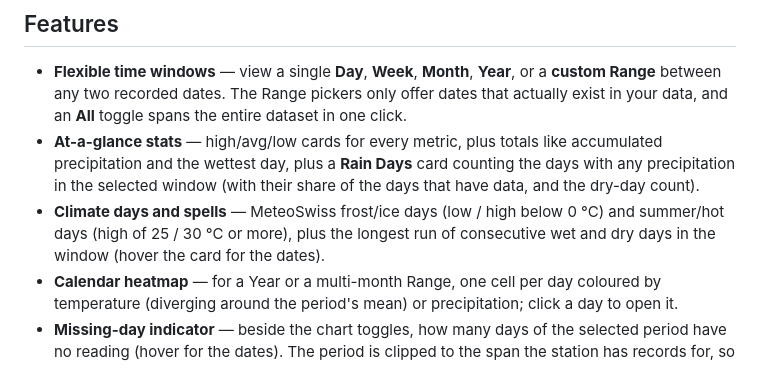
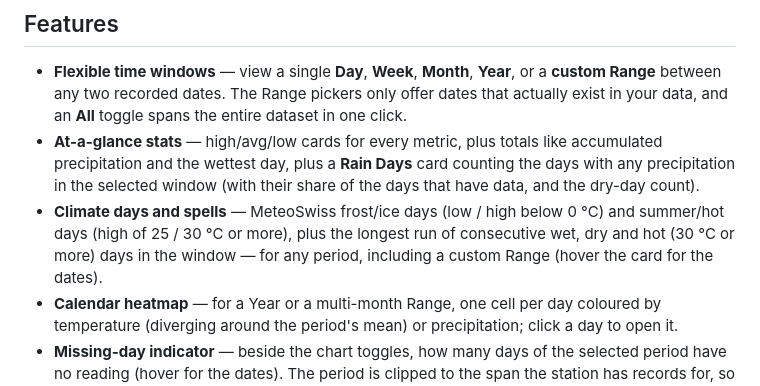
Before and after one commit to NicolaNardino/weather-dashboard, a Markdown page: README.md, the part around the change. GitHub-like rendering.

```diff
--- a/README.md
+++ b/README.md
@@ -24,7 +24,8 @@ server to run.
   share of the days that have data, and the dry-day count).
 - **Climate days and spells** — MeteoSwiss frost/ice days (low / high below
   0 °C) and summer/hot days (high of 25 / 30 °C or more), plus the longest run
-  of consecutive wet and dry days in the window (hover the card for the dates).
+  of consecutive wet, dry and hot (30 °C or more) days in the window — for any
+  period, including a custom Range (hover the card for the dates).
 - **Calendar heatmap** — for a Year or a multi-month Range, one cell per day
   coloured by temperature (diverging around the period's mean) or precipitation;
   click a day to open it.
```
Also changed, not shown: dashboard-year.png, 3 other files.
